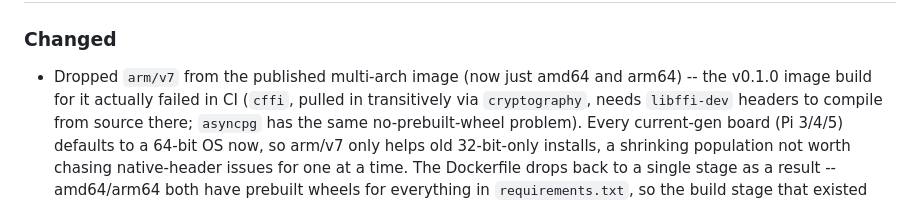
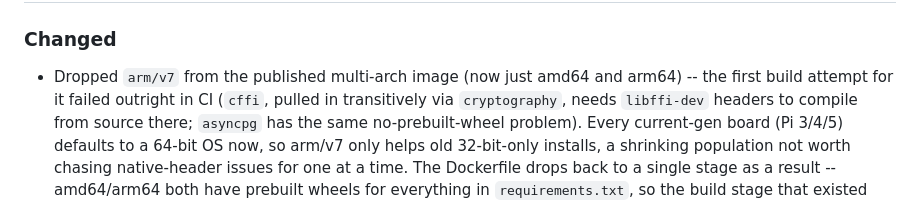
Before and after one commit to seaspotter/openwb-logger, a Markdown page: CHANGELOG.md, the part around one of its changes. Drawn GitHub-style.

Commit message:
Fold the arm/v7 drop into the 0.1.0 changelog entry, not Unreleased
The v0.1.0 tag was moved to include that fix (the original build had
failed outright, nothing was ever published under it), so describing it
as still-unreleased was no longer accurate.

Co-Authored-By: Claude Sonnet 5 <noreply@anthropic.com>

```diff
--- a/CHANGELOG.md
+++ b/CHANGELOG.md
@@ -9,6 +11,6 @@ what that means in practice for this project.
 ### Changed
 - Dropped `arm/v7` from the published multi-arch image (now just amd64 and
-  arm64) -- the v0.1.0 image build for it actually failed in CI (`cffi`,
+  arm64) -- the first build attempt for it failed outright in CI (`cffi`,
   pulled in transitively via `cryptography`, needs `libffi-dev` headers to
   compile from source there; `asyncpg` has the same no-prebuilt-wheel
   problem). Every current-gen board (Pi 3/4/5) defaults to a 64-bit OS
```
Also changed, not shown: other parts of CHANGELOG.md (+2 -2 lines).
